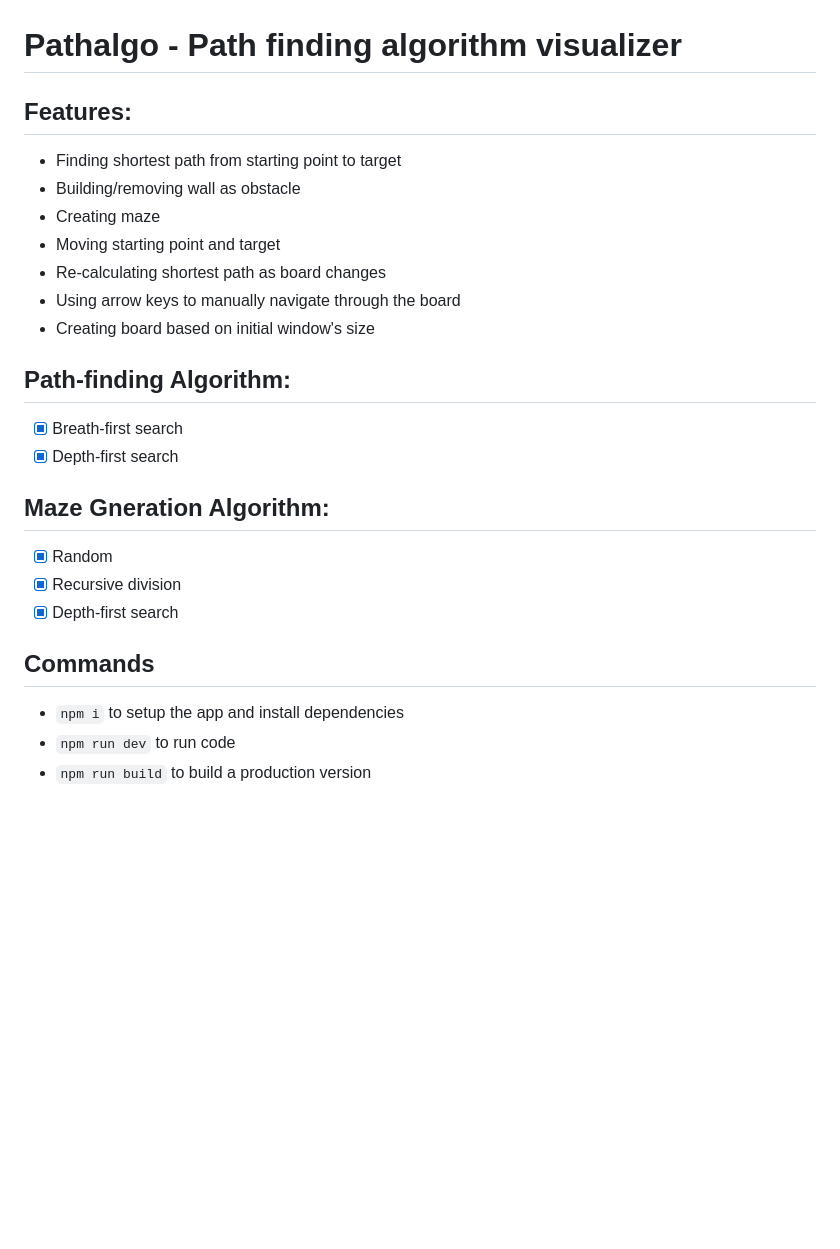
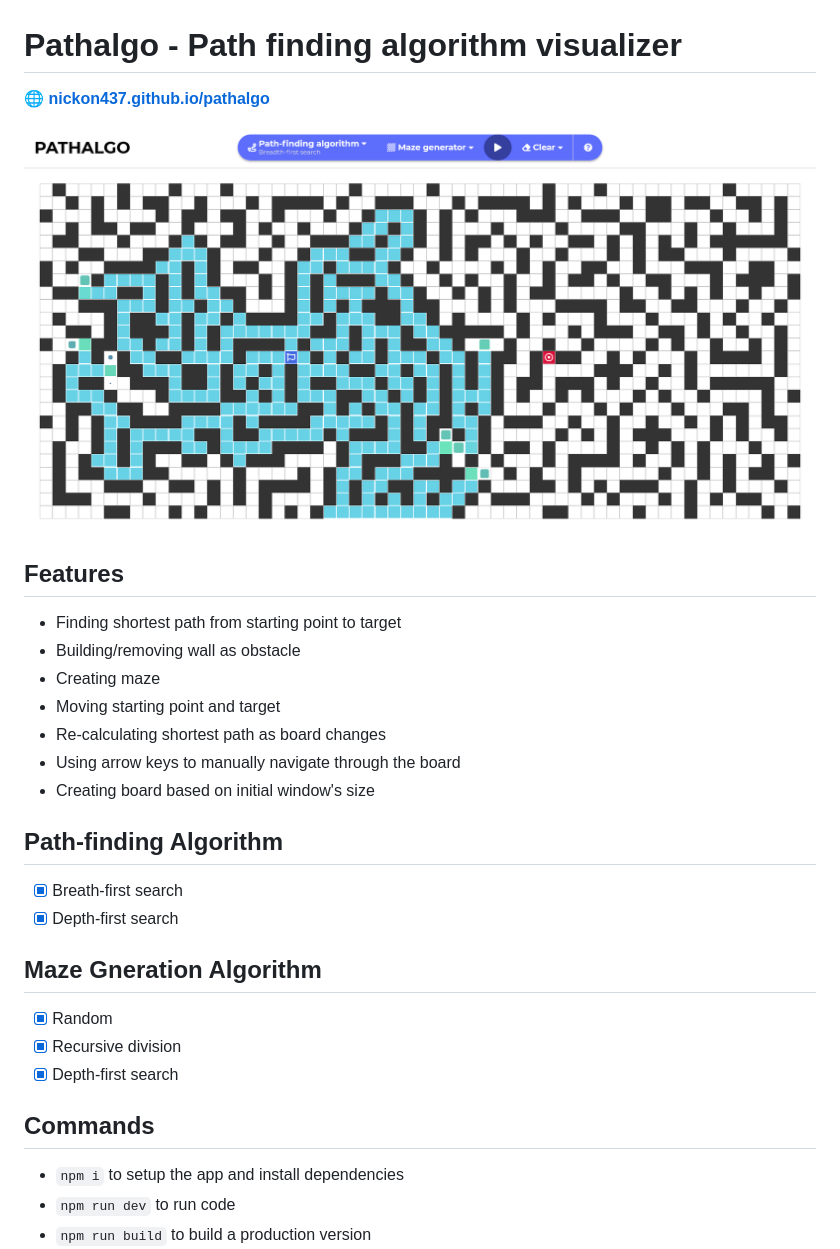
Before and after one commit to nickon437/pathalgo, a Markdown page: README.md, the part around the change. Rendered like a GitHub page; pictures changed too: images/screenshot.png (added); blank space fills up the shorter version.

Commit message:
📄 Doc - Add link & screenshot

```diff
--- a/README.md
+++ b/README.md
@@ -1,6 +1,11 @@
 # Pathalgo - Path finding algorithm visualizer
 
-## Features:
+**🌐 [nickon437.github.io/pathalgo](https://nickon437.github.io/pathalgo)**
+
+![screenshot](./images/screenshot.png)
+
+## Features
+
 - Finding shortest path from starting point to target
 - Building/removing wall as obstacle
 - Creating maze
@@ -9,16 +14,19 @@
 - Using arrow keys to manually navigate through the board
 - Creating board based on initial window's size
 
-## Path-finding Algorithm:
+## Path-finding Algorithm
+
 - [x] Breath-first search
 - [x] Depth-first search
 
-## Maze Gneration Algorithm:
+## Maze Gneration Algorithm
+
 - [x] Random
 - [x] Recursive division
 - [x] Depth-first search
 
 ## Commands
+
 - `npm i` to setup the app and install dependencies
 - `npm run dev` to run code
 - `npm run build` to build a production version
```
